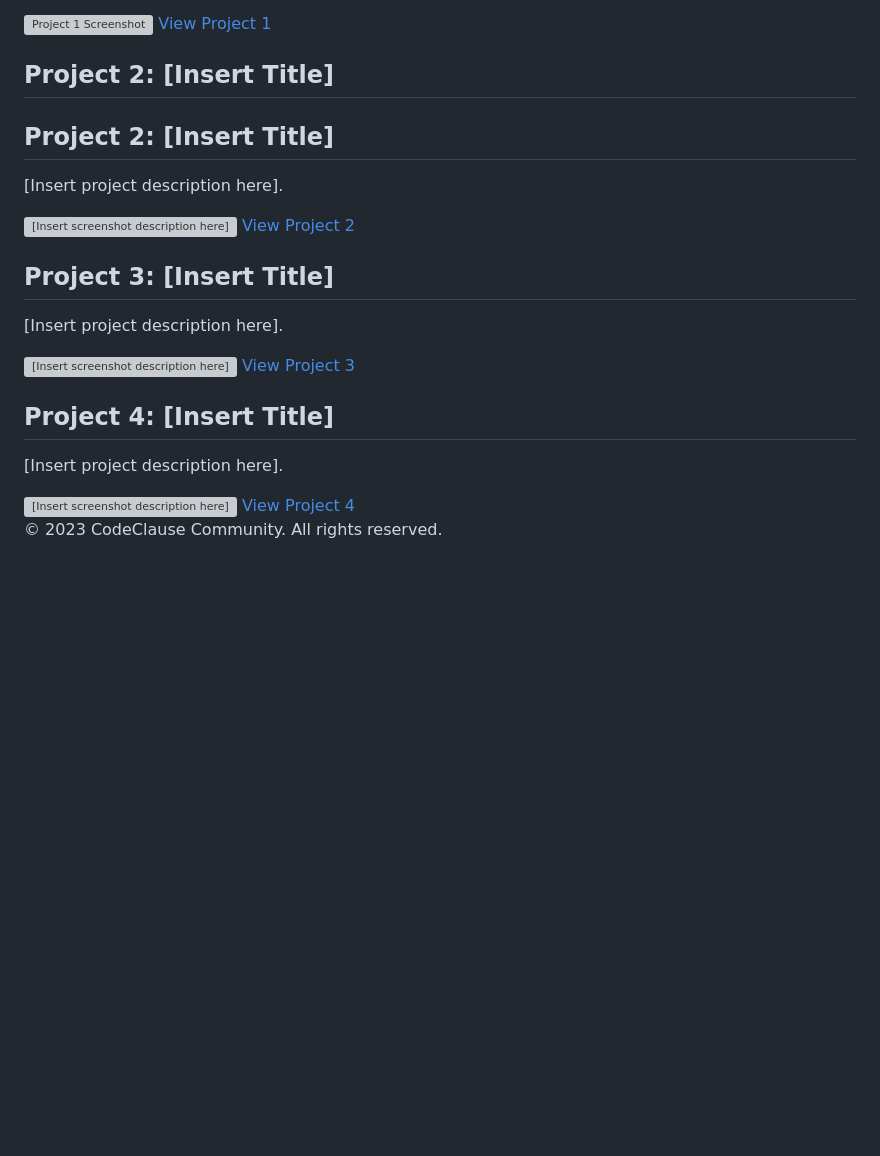
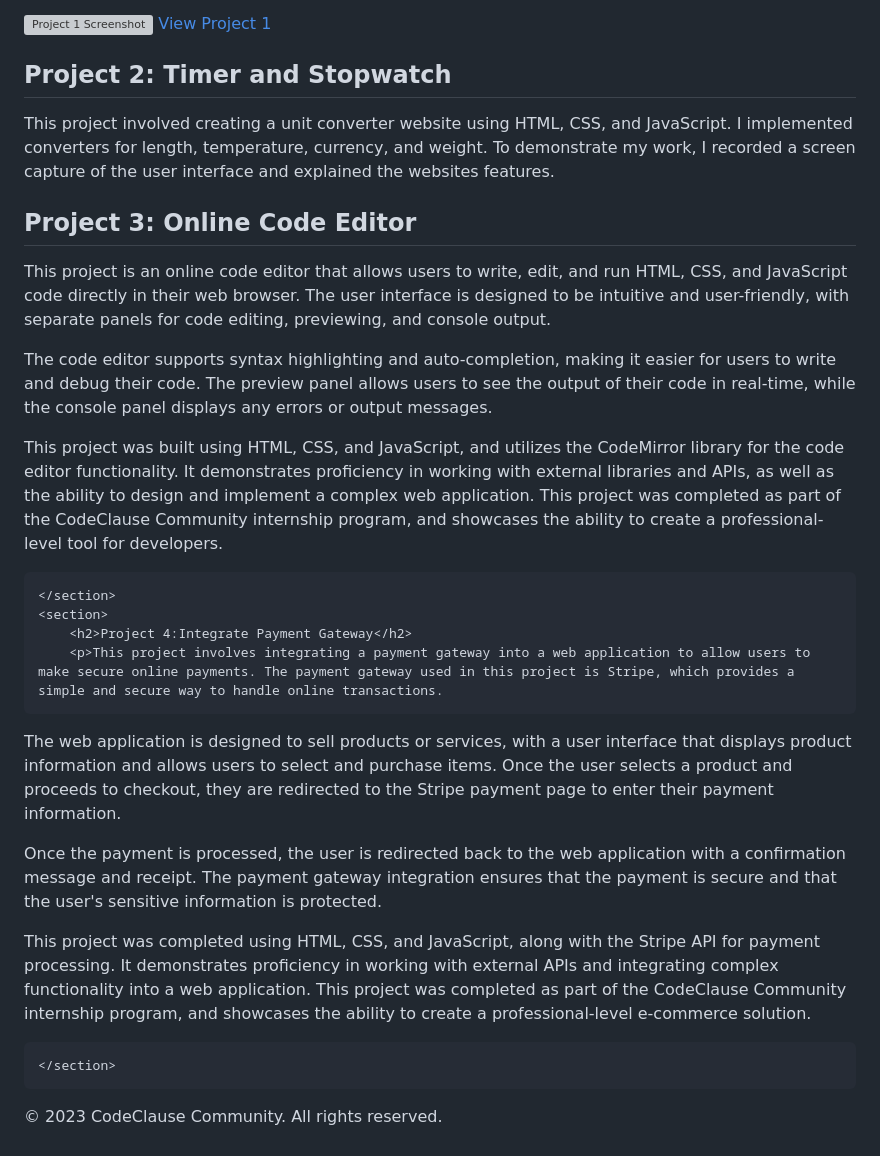
Before and after one commit to Viswanath-621/CodeClause-Projects, a Markdown page: README.md, the part around one of its changes. Rendered like a GitHub page; blank space fills up the shorter version; grey boxes are pictures that could not be loaded.

Commit message:
Update README.md
Final connections

```diff
--- a/README.md
+++ b/README.md
@@ -63,24 +63,32 @@
 			<a href="https://viswanath-621.github.io/CodeClause-Projects/Project%201/index.html">View Project 1</a>
 		</section>
 		<section>
-			<h2>Project 2: [Insert Title]</h2>
-				<section>
-		<h2>Project 2: [Insert Title]</h2>
-		<p>[Insert project description here].</p>
-		<a href="[Insert project URL here]"><img src="[Insert screenshot URL here]" alt="[Insert screenshot description here]"></a>
-		<a href="[Insert project URL here]">View Project 2</a>
+		<h2>Project 2: Timer and Stopwatch</h2>
+		<p>This project involved creating a unit converter website using HTML, CSS, and JavaScript. I implemented converters for length, temperature, currency, and weight. To demonstrate my work, I recorded a screen capture of the user interface and explained the websites features.</p>
+<!-- 		<a href="[Insert project URL here]"><img src="[Insert screenshot URL here]" alt="[Insert screenshot description here]"></a>
+		<a href="[Insert project URL here]">View Project 2</a> -->
 	</section>
 	<section>
-		<h2>Project 3: [Insert Title]</h2>
-		<p>[Insert project description here].</p>
-		<a href="[Insert project URL here]"><img src="[Insert screenshot URL here]" alt="[Insert screenshot description here]"></a>
-		<a href="[Insert project URL here]">View Project 3</a>
+		<h2>Project 3: Online Code Editor</h2>
+		<p>This project is an online code editor that allows users to write, edit, and run HTML, CSS, and JavaScript code directly in their web browser. The user interface is designed to be intuitive and user-friendly, with separate panels for code editing, previewing, and console output.
+
+The code editor supports syntax highlighting and auto-completion, making it easier for users to write and debug their code. The preview panel allows users to see the output of their code in real-time, while the console panel displays any errors or output messages.
+
+This project was built using HTML, CSS, and JavaScript, and utilizes the CodeMirror library for the code editor functionality. It demonstrates proficiency in working with external libraries and APIs, as well as the ability to design and implement a complex web application. This project was completed as part of the CodeClause Community internship program, and showcases the ability to create a professional-level tool for developers.</p>
+<!-- 		<a href="[Insert project URL here]"><img src="[Insert screenshot URL here]" alt="[Insert screenshot description here]"></a>
+		<a href="[Insert project URL here]">View Project 3</a> -->
 	</section>
 	<section>
-		<h2>Project 4: [Insert Title]</h2>
-		<p>[Insert project description here].</p>
-		<a href="[Insert project URL here]"><img src="[Insert screenshot URL here]" alt="[Insert screenshot description here]"></a>
-		<a href="[Insert project URL here]">View Project 4</a>
+		<h2>Project 4:Integrate Payment Gateway</h2>
+		<p>This project involves integrating a payment gateway into a web application to allow users to make secure online payments. The payment gateway used in this project is Stripe, which provides a simple and secure way to handle online transactions.
+
+The web application is designed to sell products or services, with a user interface that displays product information and allows users to select and purchase items. Once the user selects a product and proceeds to checkout, they are redirected to the Stripe payment page to enter their payment information.
+
+Once the payment is processed, the user is redirected back to the web application with a confirmation message and receipt. The payment gateway integration ensures that the payment is secure and that the user's sensitive information is protected.
+
+This project was completed using HTML, CSS, and JavaScript, along with the Stripe API for payment processing. It demonstrates proficiency in working with external APIs and integrating complex functionality into a web application. This project was completed as part of the CodeClause Community internship program, and showcases the ability to create a professional-level e-commerce solution.</p>
+<!-- 		<a href="[Insert project URL here]"><img src="[Insert screenshot URL here]" alt="[Insert screenshot description here]"></a>
+		<a href="[Insert project URL here]">View Project 4</a> -->
 	</section>
 </main>
 <footer>
```
Also changed, not shown: other parts of README.md (+1 -1 lines).
